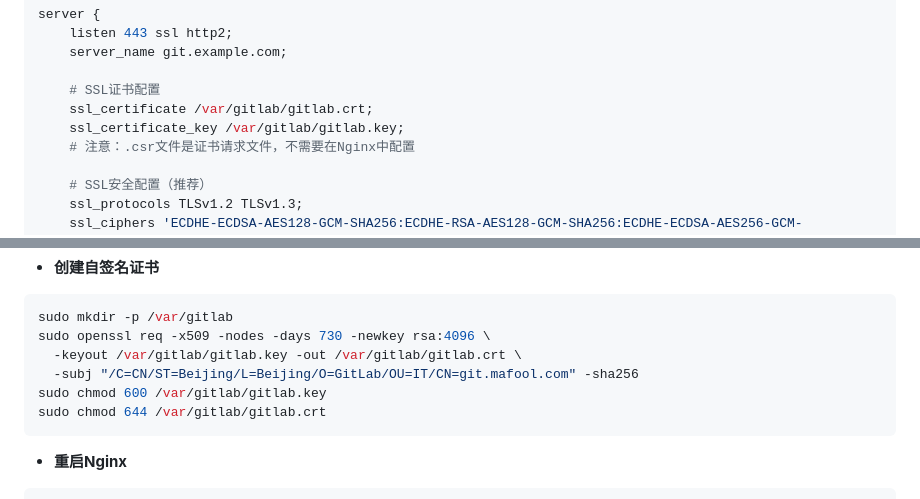
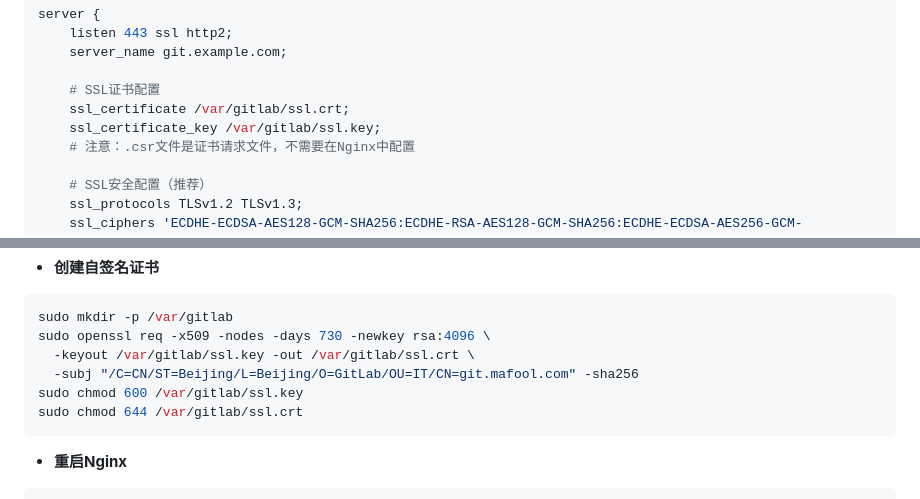
Before and after one commit to hollson/oskeeper, a Markdown page: git/Gitlab部署指南.md, 2 parts joined by grey strips. Drawn GitHub-style.

Commit message:
Rebuilded at 2026/02/28 16:48:45

````diff
--- a/git/Gitlab部署指南.md
+++ b/git/Gitlab部署指南.md
@@ -74,8 +74,8 @@ server {
     server_name git.example.com;
 
     # SSL证书配置
-    ssl_certificate /var/gitlab/gitlab.crt;
-    ssl_certificate_key /var/gitlab/gitlab.key;
+    ssl_certificate /var/gitlab/ssl.crt;
+    ssl_certificate_key /var/gitlab/ssl.key;
     # 注意：.csr文件是证书请求文件，不需要在Nginx中配置
 
     # SSL安全配置（推荐）
@@ -159,10 +159,10 @@ sudo sed -i 's/git.example.com/git.mafool.com/g' /etc/nginx/conf.d/gitlab.conf
 ```bash
 sudo mkdir -p /var/gitlab
 sudo openssl req -x509 -nodes -days 730 -newkey rsa:4096 \
-  -keyout /var/gitlab/gitlab.key -out /var/gitlab/gitlab.crt \
+  -keyout /var/gitlab/ssl.key -out /var/gitlab/ssl.crt \
   -subj "/C=CN/ST=Beijing/L=Beijing/O=GitLab/OU=IT/CN=git.mafool.com" -sha256
-sudo chmod 600 /var/gitlab/gitlab.key
-sudo chmod 644 /var/gitlab/gitlab.crt
+sudo chmod 600 /var/gitlab/ssl.key
+sudo chmod 644 /var/gitlab/ssl.crt
 ```
 - **重启Nginx**
 ```bash
````
